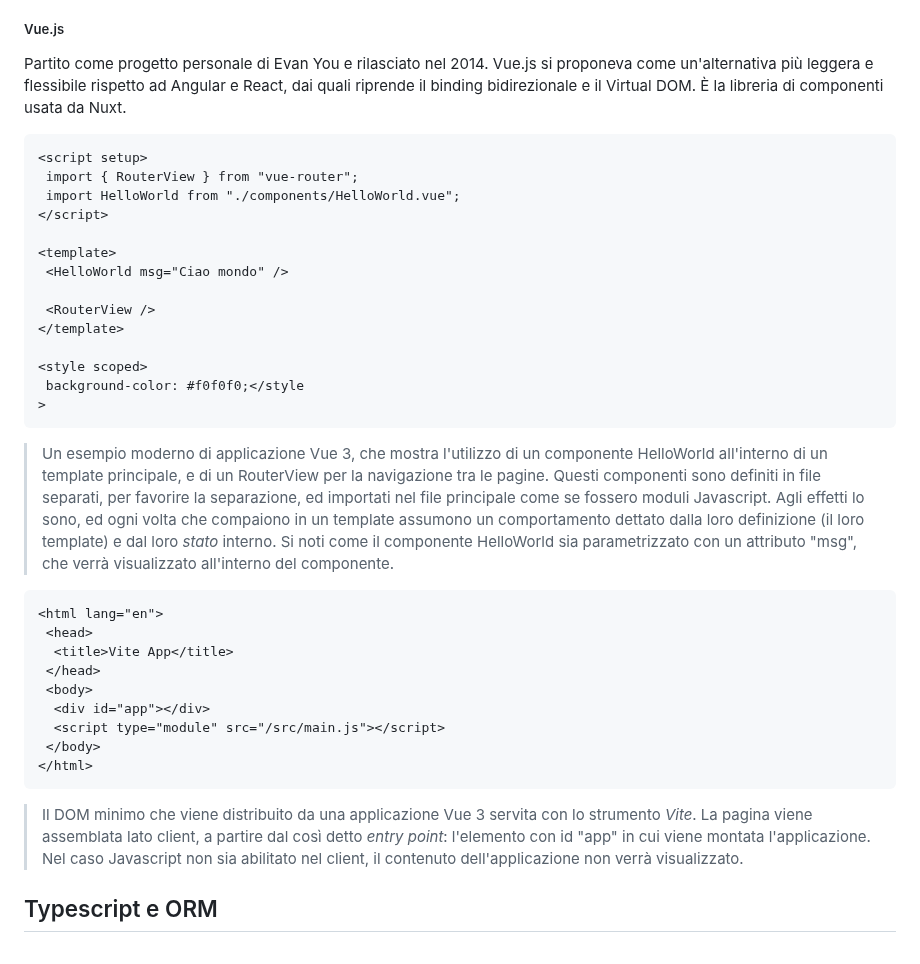
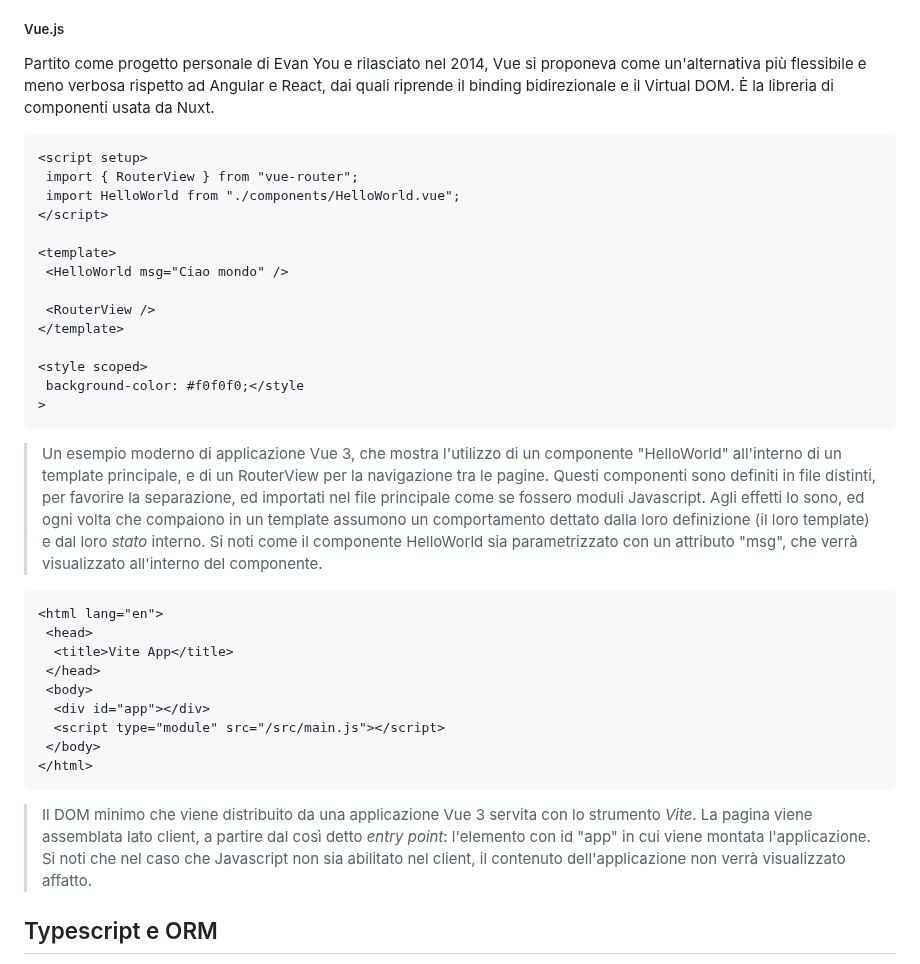
Before and after one commit to iacobucci/tesi-triennale, a Markdown page: 1-linee_evolutive.md, the part around one of its changes. GitHub-like rendering.

````diff
--- a/1-linee_evolutive.md
+++ b/1-linee_evolutive.md
@@ -156,7 +153,7 @@ La libreria di componenti più popolare[^5], sviluppata da un team interno di Fa
 
 ##### Vue.js
 
-Partito come progetto personale di Evan You e rilasciato nel 2014. Vue.js si proponeva come un'alternativa più leggera e flessibile rispetto ad Angular e React, dai quali riprende il binding bidirezionale e il Virtual DOM. È la libreria di componenti usata da Nuxt.
+Partito come progetto personale di Evan You e rilasciato nel 2014, Vue si proponeva come un'alternativa più flessibile e meno verbosa rispetto ad Angular e React, dai quali riprende il binding bidirezionale e il Virtual DOM. È la libreria di componenti usata da Nuxt.
 ```html
 <script setup>
  import { RouterView } from "vue-router";
@@ -174,7 +171,7 @@ Partito come progetto personale di Evan You e rilasciato nel 2014. Vue.js si pro
 >
 ```
 
-> Un esempio moderno di applicazione Vue 3, che mostra l'utilizzo di un componente HelloWorld all'interno di un template principale, e di un RouterView per la navigazione tra le pagine. Questi componenti sono definiti in file separati, per favorire la separazione, ed importati nel file principale come se fossero moduli Javascript. Agli effetti lo sono, ed ogni volta che compaiono in un template assumono un comportamento dettato dalla loro definizione (il loro template) e dal loro _stato_ interno. Si noti come il componente HelloWorld sia parametrizzato con un attributo "msg", che verrà visualizzato all'interno del componente.
+> Un esempio moderno di applicazione Vue 3, che mostra l'utilizzo di un componente "HelloWorld" all'interno di un template principale, e di un RouterView per la navigazione tra le pagine. Questi componenti sono definiti in file distinti, per favorire la separazione, ed importati nel file principale come se fossero moduli Javascript. Agli effetti lo sono, ed ogni volta che compaiono in un template assumono un comportamento dettato dalla loro definizione (il loro template) e dal loro _stato_ interno. Si noti come il componente HelloWorld sia parametrizzato con un attributo "msg", che verrà visualizzato all'interno del componente.
 
 ```html
 <html lang="en">
@@ -188,5 +185,5 @@ Partito come progetto personale di Evan You e rilasciato nel 2014. Vue.js si pro
 </html>
 ```
 
-> Il DOM minimo che viene distribuito da una applicazione Vue 3 servita con lo strumento _Vite_. La pagina viene assemblata lato client, a partire dal così detto _entry point_: l'elemento con id "app" in cui viene montata l'applicazione. Nel caso Javascript non sia abilitato nel client, il contenuto dell'applicazione non verrà visualizzato.
+> Il DOM minimo che viene distribuito da una applicazione Vue 3 servita con lo strumento _Vite_. La pagina viene assemblata lato client, a partire dal così detto _entry point_: l'elemento con id "app" in cui viene montata l'applicazione. Si noti che nel caso che Javascript non sia abilitato nel client, il contenuto dell'applicazione non verrà visualizzato affatto.
 
````
Also changed, not shown: other parts of 1-linee_evolutive.md (+21 -24 lines).
